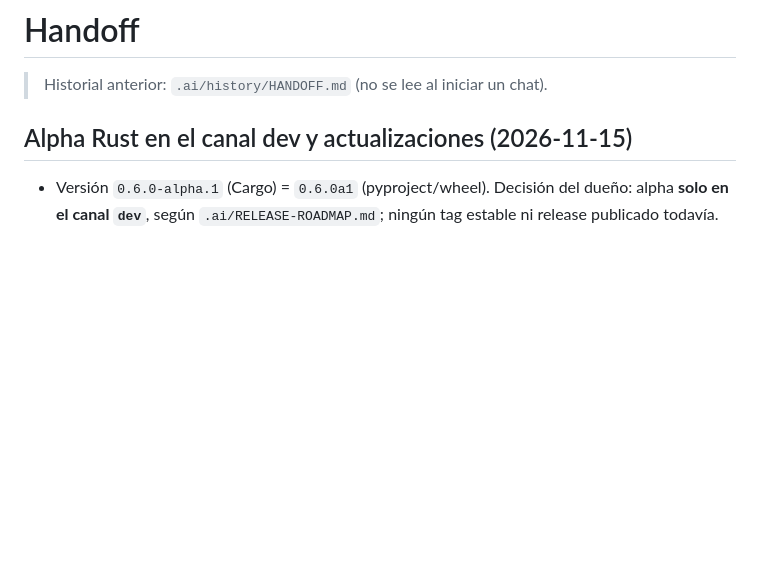
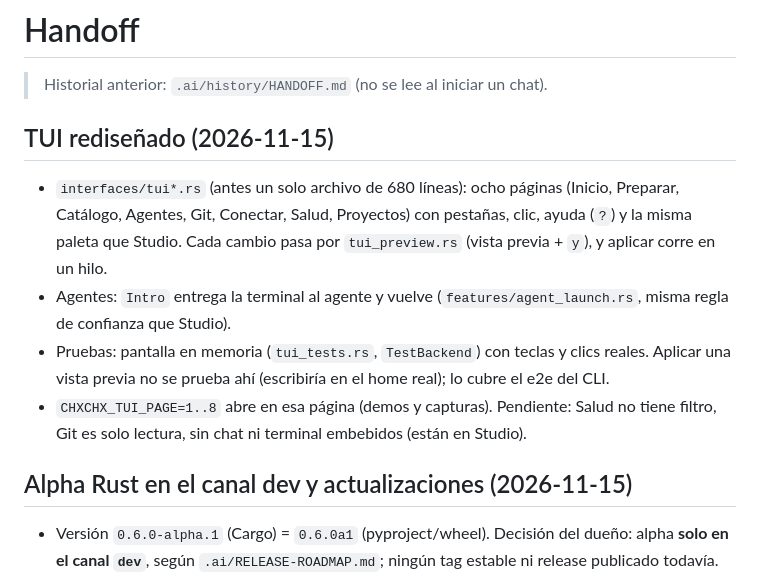
Before and after one commit to chxchx-dev/chxchx-tech-lead, a Markdown page: .ai/HANDOFF.md, the part around the change. GitHub-like rendering; blank space fills up the shorter version.

```diff
--- a/.ai/HANDOFF.md
+++ b/.ai/HANDOFF.md
@@ -1,6 +1,13 @@
 # Handoff
 
 > Historial anterior: `.ai/history/HANDOFF.md` (no se lee al iniciar un chat).
+
+## TUI rediseñado (2026-11-15)
+
+- `interfaces/tui*.rs` (antes un solo archivo de 680 líneas): ocho páginas (Inicio, Preparar, Catálogo, Agentes, Git, Conectar, Salud, Proyectos) con pestañas, clic, ayuda (`?`) y la misma paleta que Studio. Cada cambio pasa por `tui_preview.rs` (vista previa + `y`), y aplicar corre en un hilo.
+- Agentes: `Intro` entrega la terminal al agente y vuelve (`features/agent_launch.rs`, misma regla de confianza que Studio).
+- Pruebas: pantalla en memoria (`tui_tests.rs`, `TestBackend`) con teclas y clics reales. Aplicar una vista previa no se prueba ahí (escribiría en el home real); lo cubre el e2e del CLI.
+- `CHXCHX_TUI_PAGE=1..8` abre en esa página (demos y capturas). Pendiente: Salud no tiene filtro, Git es solo lectura, sin chat ni terminal embebidos (están en Studio).
 
 ## Alpha Rust en el canal dev y actualizaciones (2026-11-15)
 
```
Also changed, not shown: README.md (+12 -0 lines), assets/screenshots/tui.png, 15 other files.
